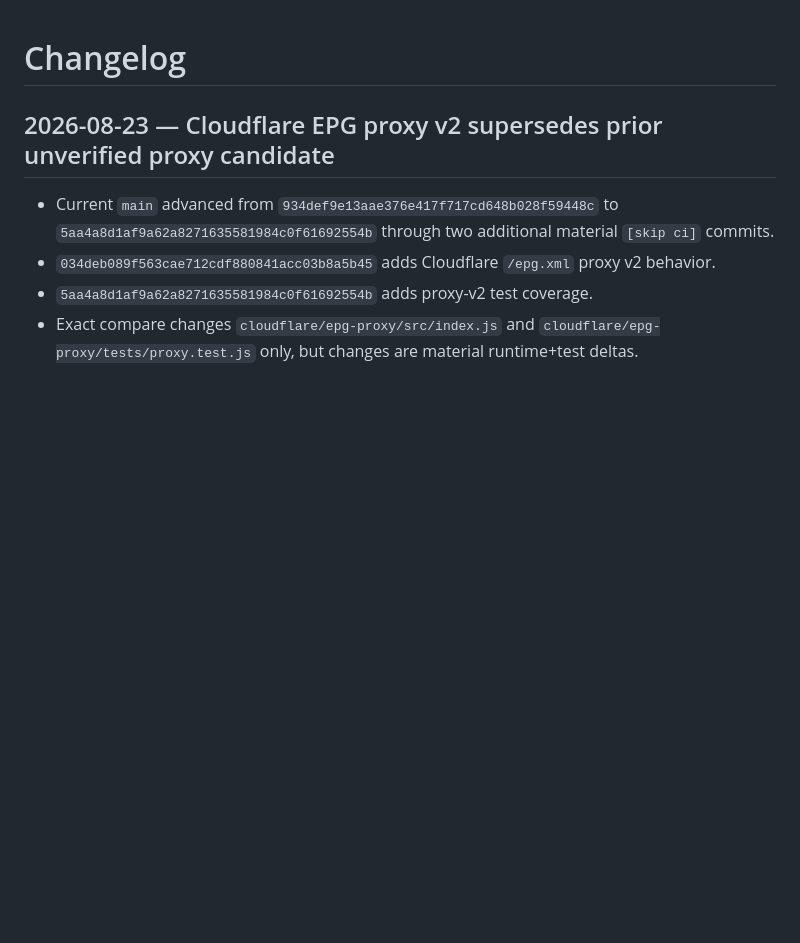
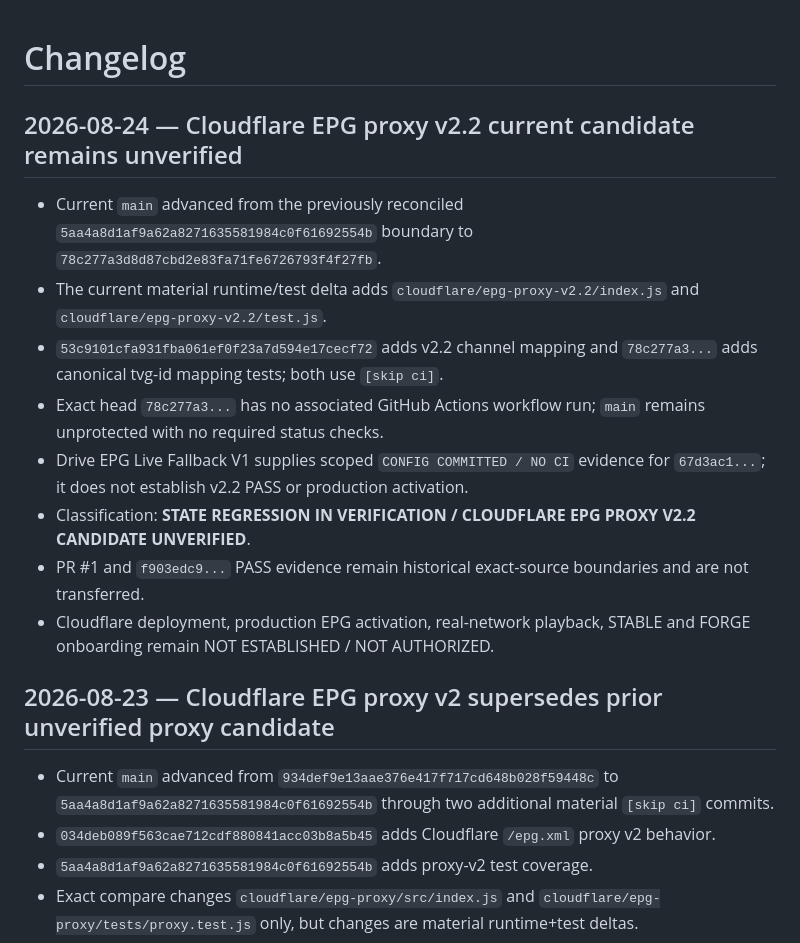
Before and after one commit to Mike80p/italia-tv-hub, a Markdown page: CHANGELOG.md, the part around the change. Drawn GitHub-style; blank space fills up the shorter version.

Commit message:
docs(changelog): record Cloudflare EPG proxy v2.2 evidence gap

```diff
--- a/CHANGELOG.md
+++ b/CHANGELOG.md
@@ -1,4 +1,14 @@
 # Changelog
+
+## 2026-08-24 — Cloudflare EPG proxy v2.2 current candidate remains unverified
+- Current `main` advanced from the previously reconciled `5aa4a8d1af9a62a8271635581984c0f61692554b` boundary to `78c277a3d8d87cbd2e83fa71fe6726793f4f27fb`.
+- The current material runtime/test delta adds `cloudflare/epg-proxy-v2.2/index.js` and `cloudflare/epg-proxy-v2.2/test.js`.
+- `53c9101cfa931fba061ef0f23a7d594e17cecf72` adds v2.2 channel mapping and `78c277a3...` adds canonical tvg-id mapping tests; both use `[skip ci]`.
+- Exact head `78c277a3...` has no associated GitHub Actions workflow run; `main` remains unprotected with no required status checks.
+- Drive EPG Live Fallback V1 supplies scoped `CONFIG COMMITTED / NO CI` evidence for `67d3ac1...`; it does not establish v2.2 PASS or production activation.
+- Classification: **STATE REGRESSION IN VERIFICATION / CLOUDFLARE EPG PROXY V2.2 CANDIDATE UNVERIFIED**.
+- PR #1 and `f903edc9...` PASS evidence remain historical exact-source boundaries and are not transferred.
+- Cloudflare deployment, production EPG activation, real-network playback, STABLE and FORGE onboarding remain NOT ESTABLISHED / NOT AUTHORIZED.
 
 ## 2026-08-23 — Cloudflare EPG proxy v2 supersedes prior unverified proxy candidate
 - Current `main` advanced from `934def9e13aae376e417f717cd648b028f59448c` to `5aa4a8d1af9a62a8271635581984c0f61692554b` through two additional material `[skip ci]` commits.
```
